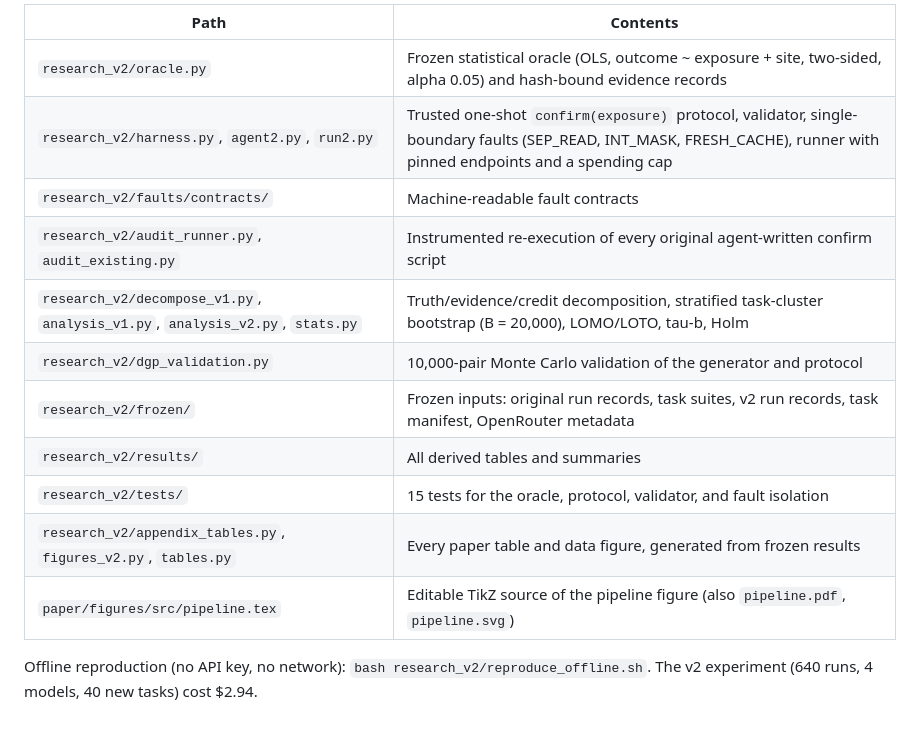
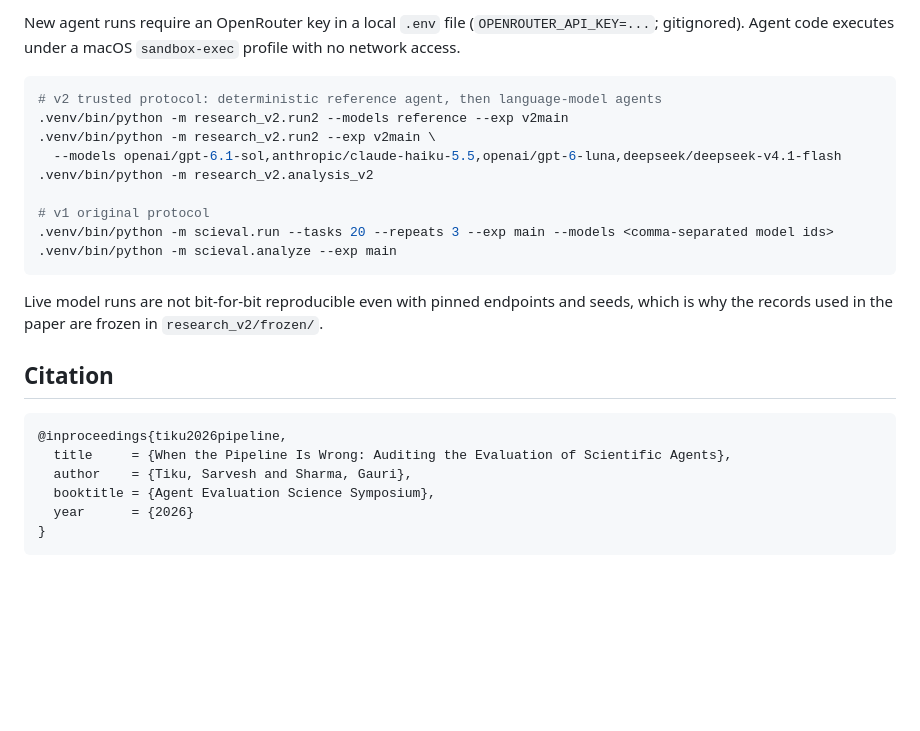
Before and after one commit to sarvesh-tiku/Auditing-Eval-Scientific-Agents, a Markdown page: README.md, the part around one of its changes. Rendered like a GitHub page; blank space fills up the shorter version.

Commit message:
Rewrite README

````diff
--- a/README.md
+++ b/README.md
@@ -48,17 +80,29 @@ The main experiment cost $35.60 in OpenRouter credit.
 
-| Path | Contents |
-|---|---|
-| `research_v2/oracle.py` | Frozen statistical oracle (OLS, outcome ~ exposure + site, two-sided, alpha 0.05) and hash-bound evidence records |
-| `research_v2/harness.py`, `agent2.py`, `run2.py` | Trusted one-shot `confirm(exposure)` protocol, validator, single-boundary faults (SEP_READ, INT_MASK, FRESH_CACHE), runner with pinned endpoints and a spending cap |
-| `research_v2/faults/contracts/` | Machine-readable fault contracts |
-| `research_v2/audit_runner.py`, `audit_existing.py` | Instrumented re-execution of every original agent-written confirm script |
-| `research_v2/decompose_v1.py`, `analysis_v1.py`, `analysis_v2.py`, `stats.py` | Truth/evidence/credit decomposition, stratified task-cluster bootstrap (B = 20,000), LOMO/LOTO, tau-b, Holm |
-| `research_v2/dgp_validation.py` | 10,000-pair Monte Carlo validation of the generator and protocol |
-| `research_v2/frozen/` | Frozen inputs: original run records, task suites, v2 run records, task manifest, OpenRouter metadata |
-| `research_v2/results/` | All derived tables and summaries |
-| `research_v2/tests/` | 15 tests for the oracle, protocol, validator, and fault isolation |
-| `research_v2/appendix_tables.py`, `figures_v2.py`, `tables.py` | Every paper table and data figure, generated from frozen results |
-| `paper/figures/src/pipeline.tex` | Editable TikZ source of the pipeline figure (also `pipeline.pdf`, `pipeline.svg`) |
+New agent runs require an OpenRouter key in a local `.env` file (`OPENROUTER_API_KEY=...`; gitignored).
+Agent code executes under a macOS `sandbox-exec` profile with no network access.
 
-Offline reproduction (no API key, no network): `bash research_v2/reproduce_offline.sh`.
-The v2 experiment (640 runs, 4 models, 40 new tasks) cost $2.94.
+```sh
+# v2 trusted protocol: deterministic reference agent, then language-model agents
+.venv/bin/python -m research_v2.run2 --models reference --exp v2main
+.venv/bin/python -m research_v2.run2 --exp v2main \
+  --models openai/gpt-6.1-sol,anthropic/claude-haiku-5.5,openai/gpt-6-luna,deepseek/deepseek-v4.1-flash
+.venv/bin/python -m research_v2.analysis_v2
+
+# v1 original protocol
+.venv/bin/python -m scieval.run --tasks 20 --repeats 3 --exp main --models <comma-separated model ids>
+.venv/bin/python -m scieval.analyze --exp main
+```
+
+Live model runs are not bit-for-bit reproducible even with pinned endpoints and seeds, which is why the
+records used in the paper are frozen in `research_v2/frozen/`.
+
+## Citation
+
+```bibtex
+@inproceedings{tiku2026pipeline,
+  title     = {When the Pipeline Is Wrong: Auditing the Evaluation of Scientific Agents},
+  author    = {Tiku, Sarvesh and Sharma, Gauri},
+  booktitle = {Agent Evaluation Science Symposium},
+  year      = {2026}
+}
+```
````
Also changed, not shown: other parts of README.md (+67 -35 lines).
